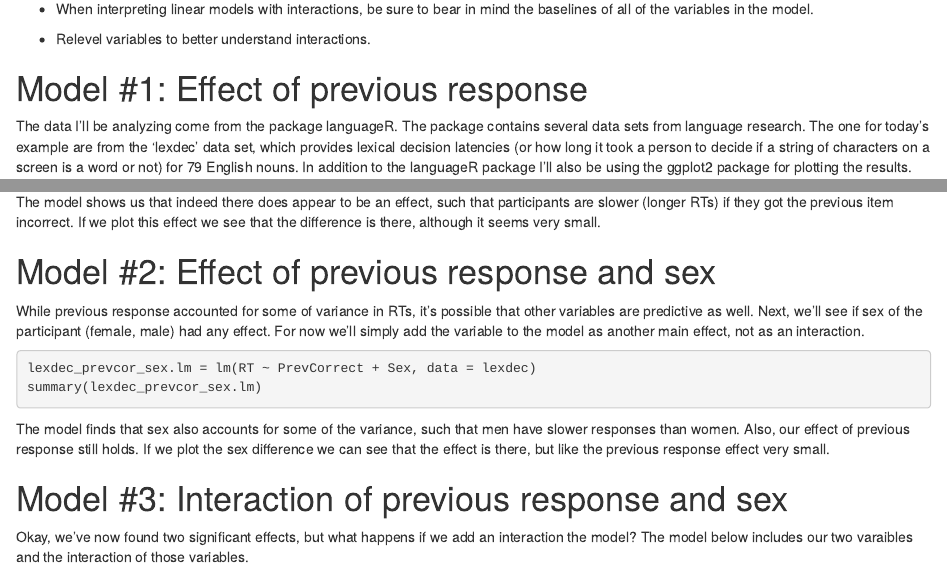
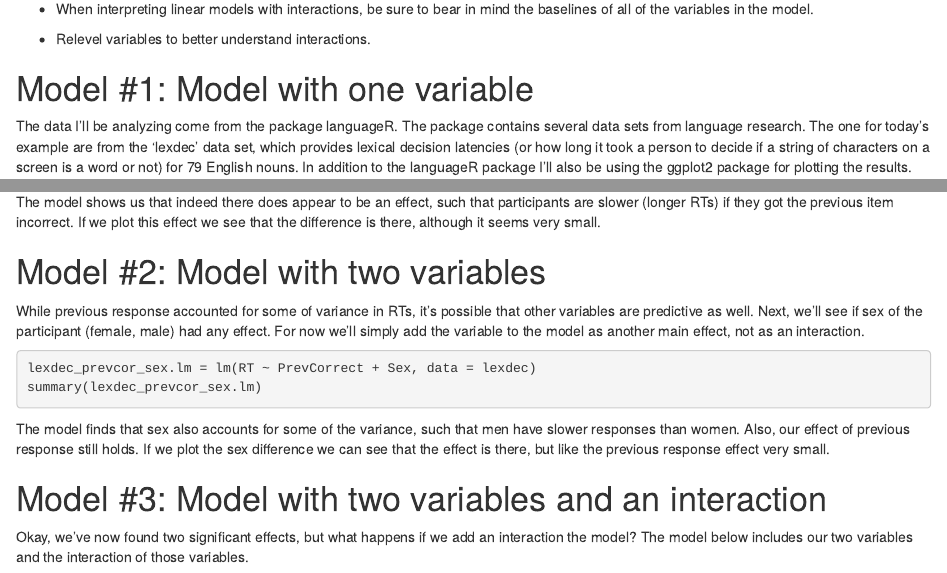
Before and after one commit to pagepiccinini/blog, an R Markdown document (2016-01-08_introduction-lmpt1/2016-01-08_introduction-lmpt1.Rmd): the page in a window 1100 px wide, from 470 px down, and a second part further down, joined at a grey line. Rendered offline with R 4.5, knitr and Pandoc, with nearby package versions; the code chunks are not run, so their results and figures are left out.

Commit message:
January 8, 2016 post update date.

````diff
--- a/2015-01-08_introduction-lmpt1/2015-01-08_introduction-lmpt1.Rmd
+++ b/2016-01-08_introduction-lmpt1/2016-01-08_introduction-lmpt1.Rmd
@@ -19,7 +19,7 @@ The first topic I wanted to discuss is what happens when you add an interaction
 
 * Relevel variables to better understand interactions.
 
-# Model #1: Effect of previous response
+# Model #1: Model with one variable
 
 The data I'll be analyzing come from the package languageR. The package contains several data sets from language research. The one for today's example are from the 'lexdec' data set, which provides lexical decision latencies (or how long it took a person to decide if a string of characters on a screen is a word or not) for 79 English nouns. In addition to the languageR package I'll also be using the ggplot2 package for plotting the results.
 
@@ -50,7 +50,7 @@ lexdec_prevcor.fig = ggplot(lexdec, aes(x = PrevCorrect, y = RT)) +
 lexdec_prevcor.fig
 ```
 
-# Model #2: Effect of previous response and sex
+# Model #2: Model with two variables
 
 While previous response accounted for some of variance in RTs, it's possible that other variables are predictive as well. Next, we'll see if sex of the participant (female, male) had any effect. For now we'll simply add the variable to the model as another main effect, not as an interaction.
 
@@ -74,9 +74,9 @@ lexdec_sex.fig = ggplot(lexdec, aes(x = Sex, y = RT)) +
 lexdec_sex.fig
 ```
 
-# Model #3: Interaction of previous response and sex
+# Model #3: Model with two variables and an interaction
 
-Okay, we've now found two significant effects, but what happens if we add an interaction the model? The model below includes our two varaibles and the interaction of those variables.
+Okay, we've now found two significant effects, but what happens if we add an interaction the model? The model below includes our two variables and the interaction of those variables.
 
 ``` {r}
 lexdec_prevcorXsex.lm = lm(RT ~ PrevCorrect * Sex, data = lexdec)
````
Also changed, not shown: 2016-01-08_introduction-lmpt1/2016-01-08_introduction-lmpt1.html, 3 other files.
